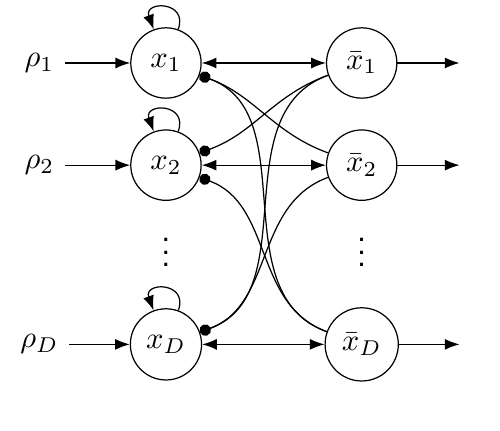
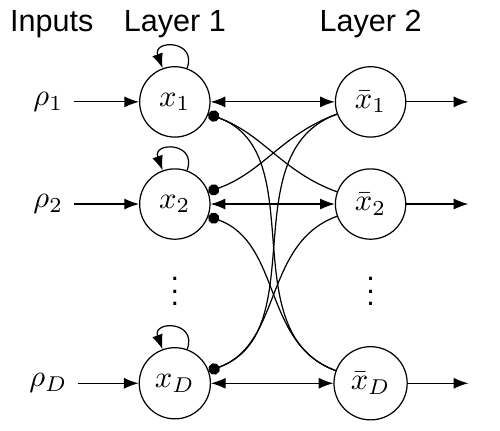
Before and after one commit to ctn-waterloo/cogsci17-decide, a LaTeX figure (doc/paper/figures/ia-sketch.tex): the whole page. Compiled offline with XeLaTeX.

Commit message:
Improve IA model sketch.

```diff
--- a/doc/paper/figures/ia-sketch.tex
+++ b/doc/paper/figures/ia-sketch.tex
@@ -59,5 +59,9 @@
     \foreach \i/\j in {2/1, D/1, D/2} {
         \draw (bar-x\i) [inhibit, in=-20, out=160]  to (x\j);
     }
+
+    \node (l1) [above=0.2cm of x1] {Layer 1};
+    \node [above=0.2cm of bar-x1] {Layer 2};
+    \node [left=0.1cm of l1] {Inputs};
 \end{tikzpicture}
 \end{document}
```
Also changed, not shown: doc/paper/figures/ia-sketch.pdf.
